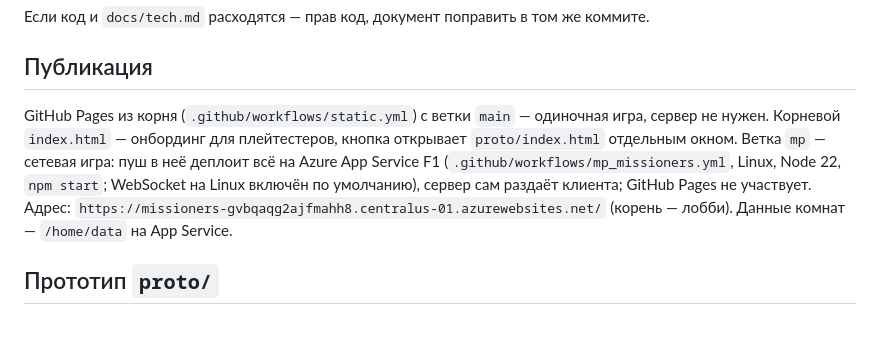
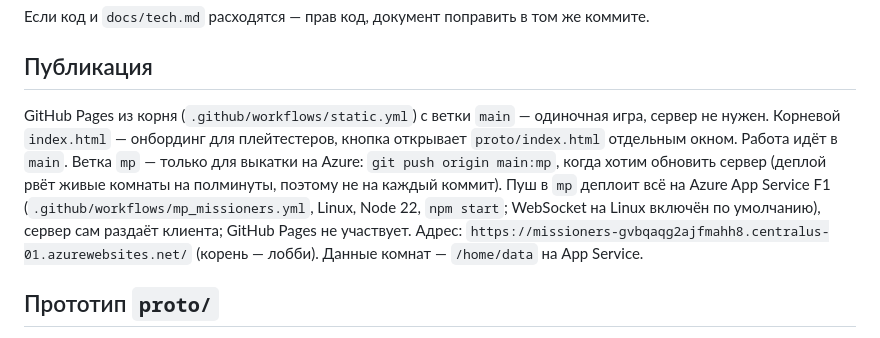
Before and after one commit to sankalpagames/missioners, a Markdown page: CLAUDE.md, the part around the change. Drawn GitHub-style.

Commit message:
CLAUDE.md: работа в main, mp — ветка выкатки на Azure
Co-Authored-By: Claude Opus 5 <noreply@anthropic.com>

```diff
--- a/CLAUDE.md
+++ b/CLAUDE.md
@@ -15,7 +15,7 @@
 
 ## Публикация
 
-GitHub Pages из корня (`.github/workflows/static.yml`) с ветки `main` — одиночная игра, сервер не нужен. Корневой `index.html` — онбординг для плейтестеров, кнопка открывает `proto/index.html` отдельным окном. Ветка `mp` — сетевая игра: пуш в неё деплоит всё на Azure App Service F1 (`.github/workflows/mp_missioners.yml`, Linux, Node 22, `npm start`; WebSocket на Linux включён по умолчанию), сервер сам раздаёт клиента; GitHub Pages не участвует. Адрес: `https://missioners-gvbqaqg2ajfmahh8.centralus-01.azurewebsites.net/` (корень — лобби). Данные комнат — `/home/data` на App Service.
+GitHub Pages из корня (`.github/workflows/static.yml`) с ветки `main` — одиночная игра, сервер не нужен. Корневой `index.html` — онбординг для плейтестеров, кнопка открывает `proto/index.html` отдельным окном. Работа идёт в `main`. Ветка `mp` — только для выкатки на Azure: `git push origin main:mp`, когда хотим обновить сервер (деплой рвёт живые комнаты на полминуты, поэтому не на каждый коммит). Пуш в `mp` деплоит всё на Azure App Service F1 (`.github/workflows/mp_missioners.yml`, Linux, Node 22, `npm start`; WebSocket на Linux включён по умолчанию), сервер сам раздаёт клиента; GitHub Pages не участвует. Адрес: `https://missioners-gvbqaqg2ajfmahh8.centralus-01.azurewebsites.net/` (корень — лобби). Данные комнат — `/home/data` на App Service.
 
 ## Прототип `proto/`
 
```
